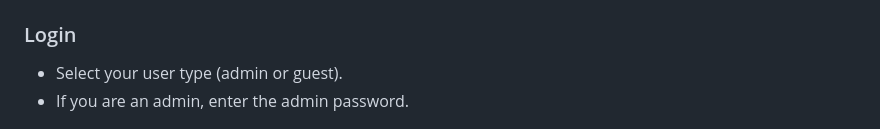
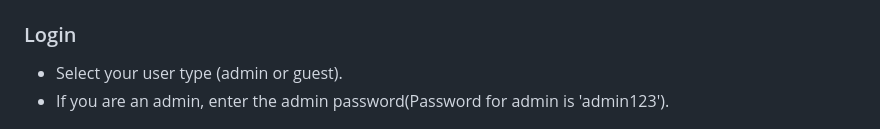
Before and after one commit to yasar03/Flask-App-Image, a Markdown page: README.md, the part around the change. Rendered like a GitHub page.

Commit message:
Readme added

```diff
--- a/README.md
+++ b/README.md
@@ -68,7 +68,7 @@ The application is deployed and can be accessed at: [https://flask-app-image.onr
 ### Login
 
 - Select your user type (admin or guest).
-- If you are an admin, enter the admin password.
+- If you are an admin, enter the admin password(Password for admin is 'admin123').
 
 ![This is a login page image](images/login.png)
 
```
